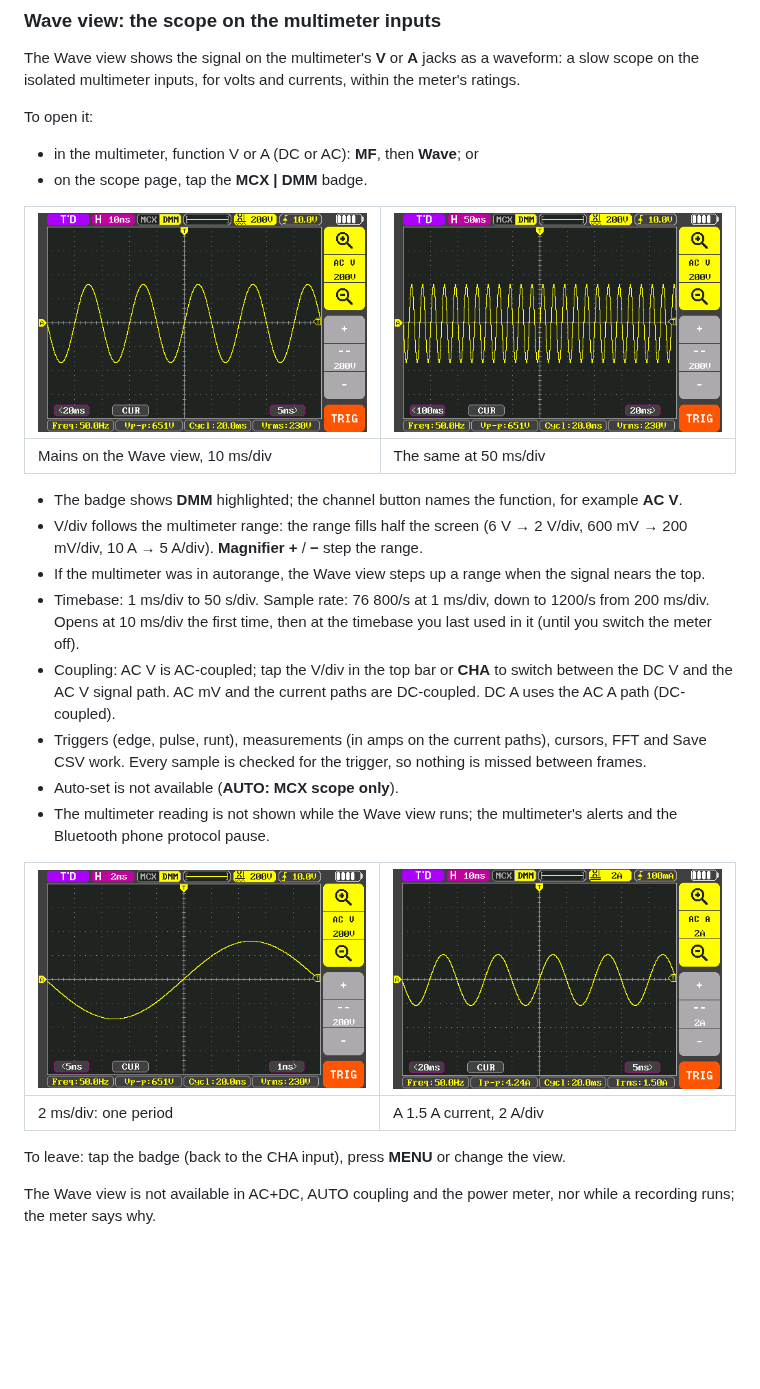
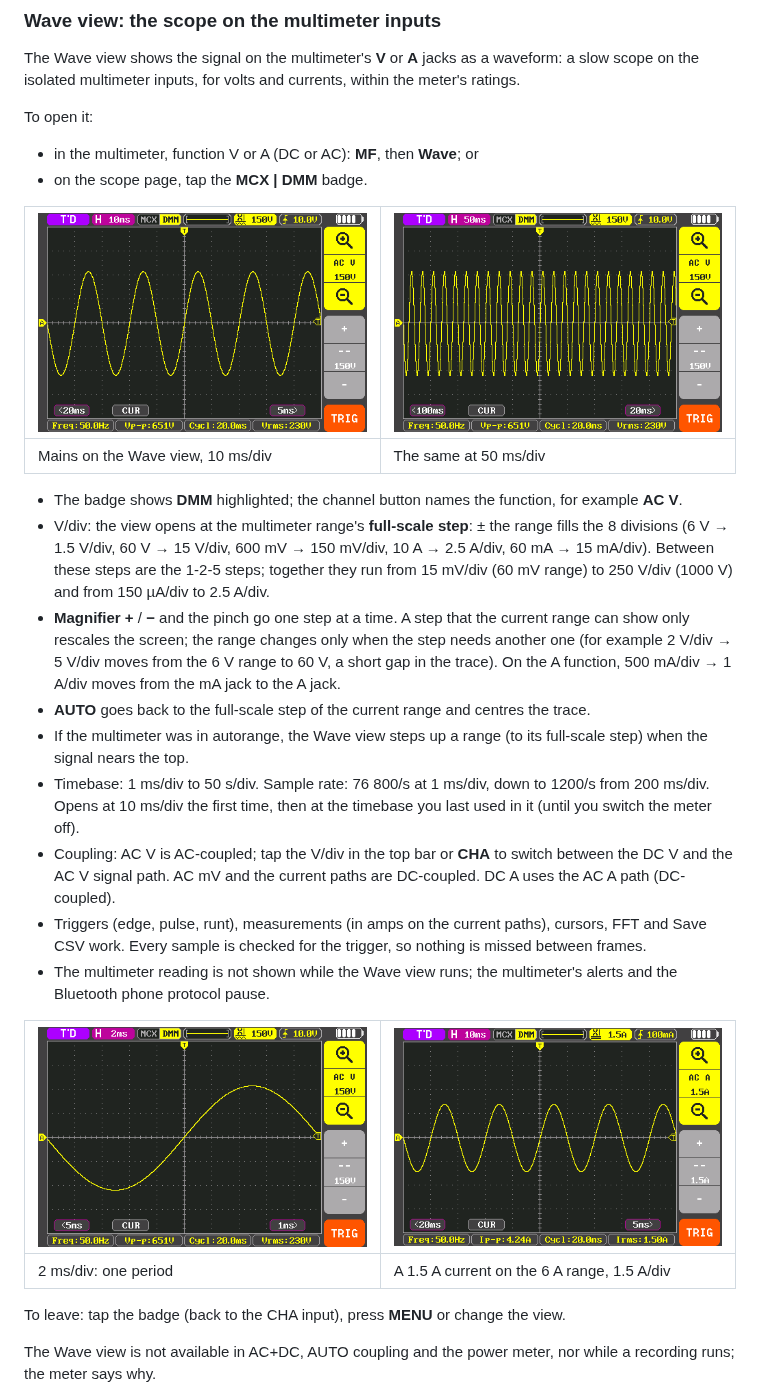
Before and after one commit to opendm40/opendm40, a Markdown page: docs/manual/README.md, the part around the change. GitHub-like rendering; pictures changed too: docs/manual/img/wave-2ms.png, docs/manual/img/wave-50ms.png, docs/manual/img/wave-amps.png; blank space fills up the shorter version.

```diff
--- a/docs/manual/README.md
+++ b/docs/manual/README.md
@@ -1468,11 +1468,21 @@ To open it:
 
 - The badge shows **DMM** highlighted; the channel button names the
   function, for example **AC V**.
-- V/div follows the multimeter range: the range fills half the screen
-  (6 V → 2 V/div, 600 mV → 200 mV/div, 10 A → 5 A/div). **Magnifier +** /
-  **−** step the range.
-- If the multimeter was in autorange, the Wave view steps up a range when
-  the signal nears the top.
+- V/div: the view opens at the multimeter range's **full-scale step**:
+  ± the range fills the 8 divisions (6 V → 1.5 V/div, 60 V → 15 V/div,
+  600 mV → 150 mV/div, 10 A → 2.5 A/div, 60 mA → 15 mA/div). Between these
+  steps are the 1-2-5 steps; together they run from 15 mV/div (60 mV
+  range) to 250 V/div (1000 V) and from 150 µA/div to 2.5 A/div.
+- **Magnifier +** / **−** and the pinch go one step at a time. A step
+  that the current range can show only rescales the screen; the range
+  changes only when the step needs another one (for example 2 V/div →
+  5 V/div moves from the 6 V range to 60 V, a short gap in the trace). On
+  the A function, 500 mA/div → 1 A/div moves from the mA jack to the A
+  jack.
+- **AUTO** goes back to the full-scale step of the current range and
+  centres the trace.
+- If the multimeter was in autorange, the Wave view steps up a range (to
+  its full-scale step) when the signal nears the top.
 - Timebase: 1 ms/div to 50 s/div. Sample rate: 76 800/s at 1 ms/div, down
   to 1200/s from 200 ms/div. Opens at 10 ms/div the first time, then at the
   timebase you last used in it (until you switch the meter off).
@@ -1482,14 +1492,13 @@ To open it:
 - Triggers (edge, pulse, runt), measurements (in amps on the current
   paths), cursors, FFT and Save CSV work. Every sample is checked for the
   trigger, so nothing is missed between frames.
-- Auto-set is not available (**AUTO: MCX scope only**).
 - The multimeter reading is not shown while the Wave view runs; the
   multimeter's alerts and the Bluetooth phone protocol pause.
 
 
-| ![2 ms/div: one period](img/wave-2ms.png) | ![A 1.5 A current, 2 A/div](img/wave-amps.png) |
-|---|---|
-| 2 ms/div: one period | A 1.5 A current, 2 A/div |
+| ![2 ms/div: one period](img/wave-2ms.png) | ![A 1.5 A current, 1.5 A/div](img/wave-amps.png) |
+|---|---|
+| 2 ms/div: one period | A 1.5 A current on the 6 A range, 1.5 A/div |
 
 To leave: tap the badge (back to the CHA input), press **MENU** or change
 the view.
```
Also changed, not shown: 5 other files.
